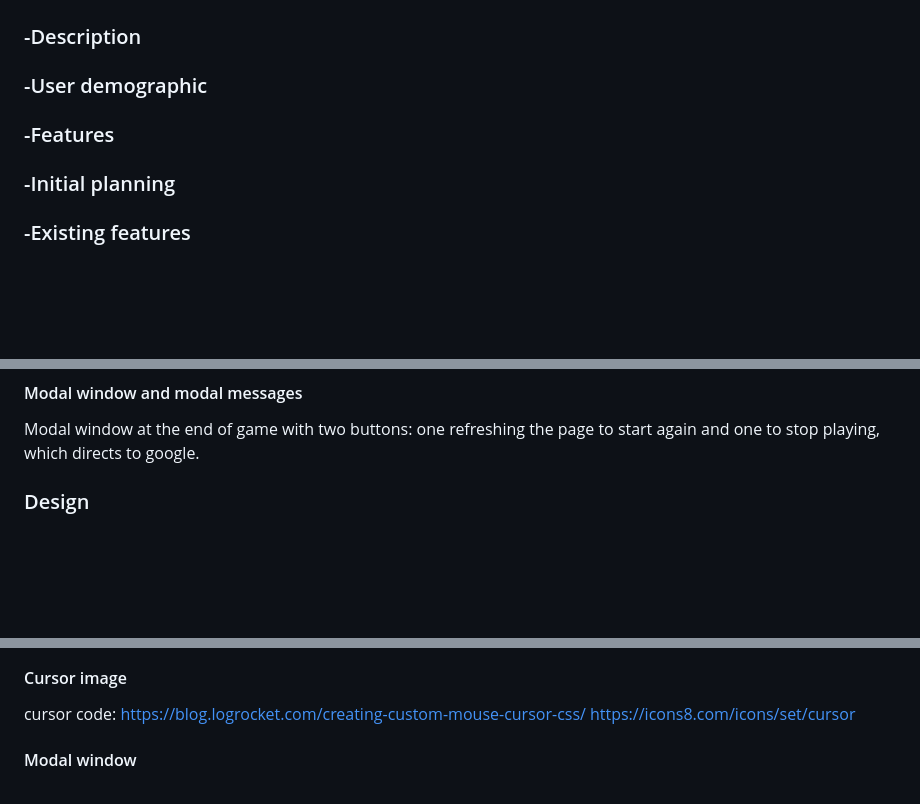
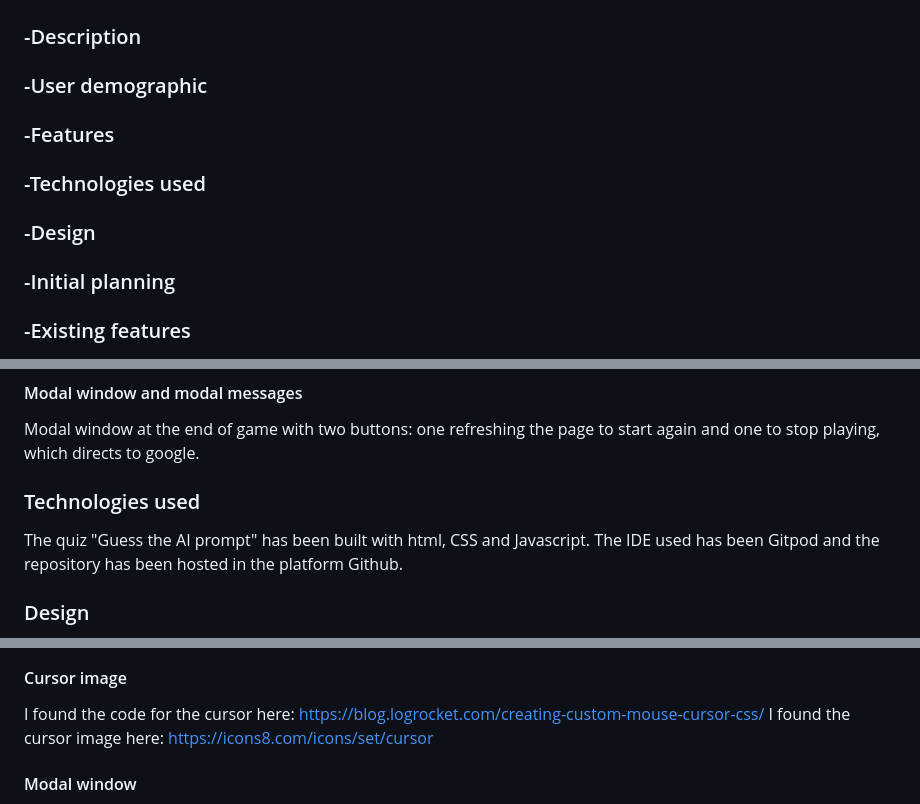
Before and after one commit to Ikayherce/guess_the_ai_prompt, a Markdown page: README.md, 3 parts joined by grey strips. Drawn GitHub-style; blank space fills up the shorter version.

Commit message:
add text to readme

```diff
--- a/README.md
+++ b/README.md
@@ -8,6 +8,8 @@ You can look at this project by clicking on the deployed link: https://ikayherce
 ### -Description
 ### -User demographic
 ### -Features
+### -Technologies used
+### -Design
 ### -Initial planning
 ### -Existing features
 ### -Testing
@@ -49,6 +51,10 @@ Modal message at the end depending on user score.
 
 #### Modal window and modal messages
 Modal window at the end of game with two buttons: one refreshing the page to start again and one to stop playing, which directs to google.
+
+### Technologies used
+
+The quiz "Guess the AI prompt" has been built with html, CSS and Javascript. The IDE used has been Gitpod and the repository has been hosted in the platform Github.
 
 ### Design
 The basic design of the game is simple and has been chosen to be as clear and as user friendly as possible. The image is in the center below the main header, and below the image are the answers to choose from. Below the answers are the score and incorrect answers.
@@ -111,8 +117,8 @@ https://noaheakin.medium.com/adding-sound-to-your-js-web-app-f6a0ca728984
  ![screenshot of conversation with chat GPT](assets/readmeimages/chatgpthelp3.png)
 
 #### Cursor image
-cursor code: https://blog.logrocket.com/creating-custom-mouse-cursor-css/
-https://icons8.com/icons/set/cursor
+I found the code for the cursor here: https://blog.logrocket.com/creating-custom-mouse-cursor-css/
+I found the cursor image here: https://icons8.com/icons/set/cursor
 
 #### Modal window
  I started off by providing the user with feedback using alert messages. My mentor pointed out this was not the most effective way of giving feedback. Since the audio effects already provided feedback for incorrect and correct answers, I replaced the alert at the end of the quiz for a modal window and different modal messages depending on the score, as well as a message for the user to try the game again (button click refreshes page and directs user to the start again) or finish playing (button click directs user to google)
```
